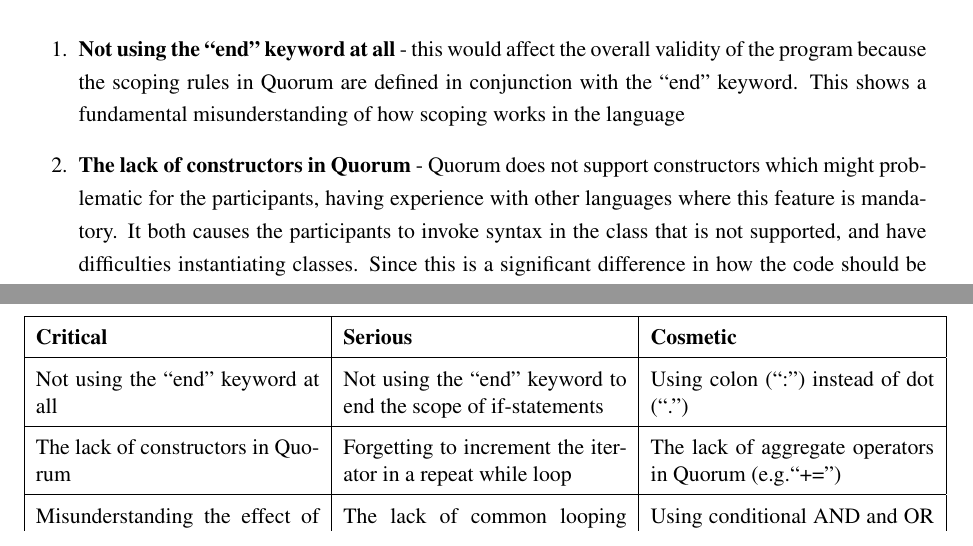
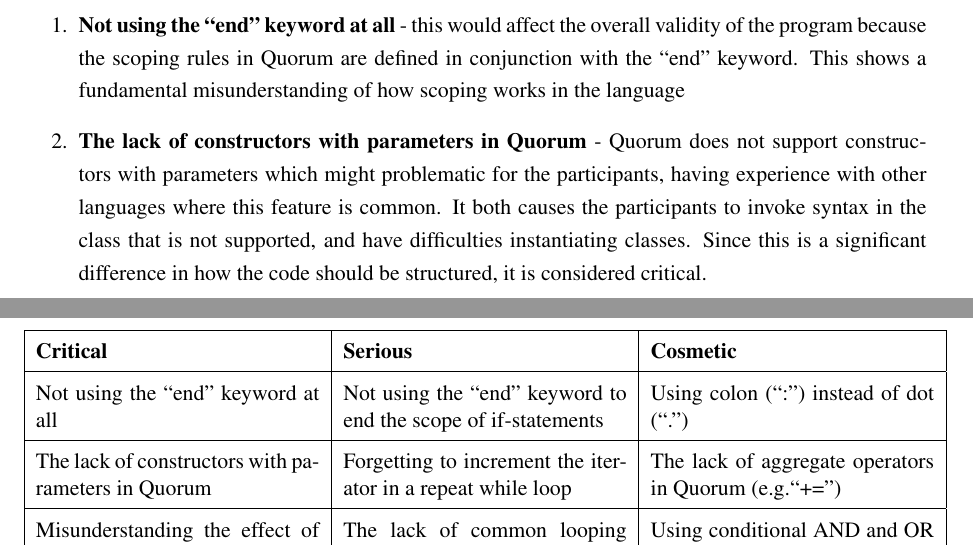
Before and after one commit to Topaka/MasterThesis, a LaTeX thesis (Report/report.tex, which reads Report/text/method/results/ResultsDiscussion.tex): two parts of pages 37 and 38 of 51, joined at a grey line, cut so that both start at the same text. Compiled offline with pdfLaTeX.

Commit message:
changed the text in results to reflect that there are constructors but they are parameterless

```diff
--- a/Report/text/method/results/ResultsDiscussion.tex
+++ b/Report/text/method/results/ResultsDiscussion.tex
@@ -24,7 +24,7 @@ The general guidelines we have used for this categorisation are:
 \hline
 \textbf{Critical}                                          & \textbf{Serious}                                                   & \textbf{Cosmetic}                                                                                        \\ \hline
 Not using the “end” keyword at all                         & Not using the “end” keyword to end the scope of if-statements      & Using colon (“:”) instead of dot (“.”)                                                                   \\ \hline
-The lack of constructors in Quorum                         & Forgetting to increment the iterator in a repeat while loop        & The lack of aggregate operators in Quorum (e.g.“+=”)                                                        \\ \hline
+The lack of constructors with parameters in Quorum         & Forgetting to increment the iterator in a repeat while loop        & The lack of aggregate operators in Quorum (e.g.“+=”)                                                        \\ \hline
 Misunderstanding the effect of Sort() on arrays of classes & The lack of common looping constructs (for-loops or foreach loops) & Using conditional AND and OR as “\&\&” and “||” instead of “and” and “or” keywords, as defined in Quorum \\ \hline
                                                            & Forgetting to import a library for containers (array)              & Using the “float” instead of “number” keyword                                                            \\ \hline
                                                            & Not using “elseif” to avoid having to close an additional scope    & Using “string” instead of the “text” keyword                                                             \\ \hline
@@ -44,7 +44,7 @@ Misunderstanding the effect of Sort() on arrays of classes & The lack of common
 \textbf{Critical problems}
 \begin{enumerate}
 \item \textbf{Not using the “end” keyword at all} - this would affect the overall validity of the program because the scoping rules in Quorum are defined in conjunction with the “end” keyword. This shows a fundamental misunderstanding of how scoping works in the language
-\item \textbf{The lack of constructors in Quorum} - Quorum does not support constructors which might problematic for the participants, having experience with other languages where this feature is mandatory. It both causes the participants to invoke syntax in the class that is not supported, and have difficulties instantiating classes. Since this is a significant difference in how the code should be structured, it is considered critical.
+\item \textbf{The lack of constructors with parameters in Quorum} - Quorum does not support constructors with parameters which might problematic for the participants, having experience with other languages where this feature is common. It both causes the participants to invoke syntax in the class that is not supported, and have difficulties instantiating classes. Since this is a significant difference in how the code should be structured, it is considered critical.
 \item \textbf{Misunderstanding the effect of Sort() on arrays of objects} - The inbuilt Sort function for arrays does not have access to the properties of the objects and therefore does not sort them by any of those. This would have the consequence of code, written with the assumption that it works, be most likely wrong, which means recovery would require a full rewrite of the algorithm. This makes the problem critical. It is possible that with the use of a compiler the participant would discover and recover much easier, which could mean the problem would potentially be considered serious.
 \end{enumerate}
 
```
